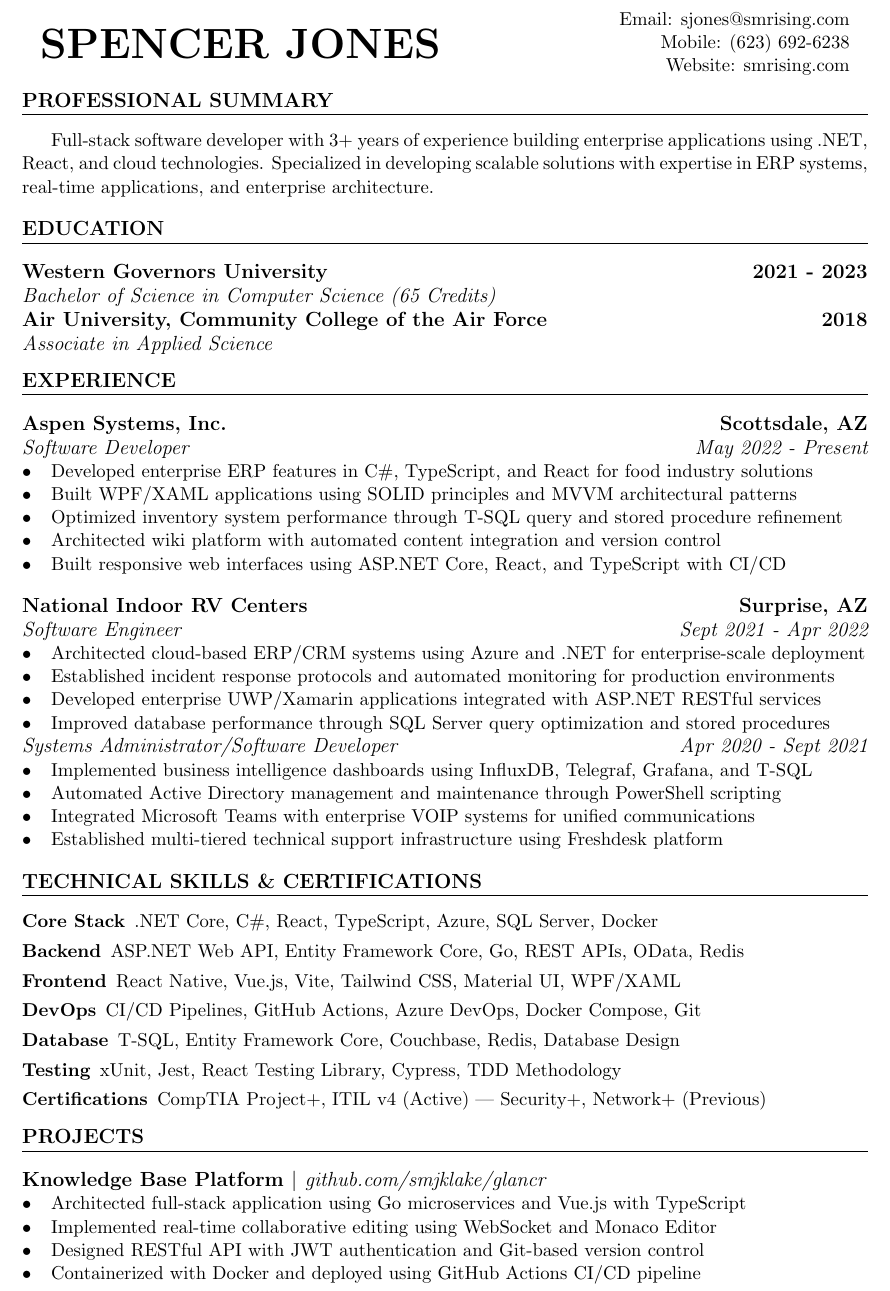
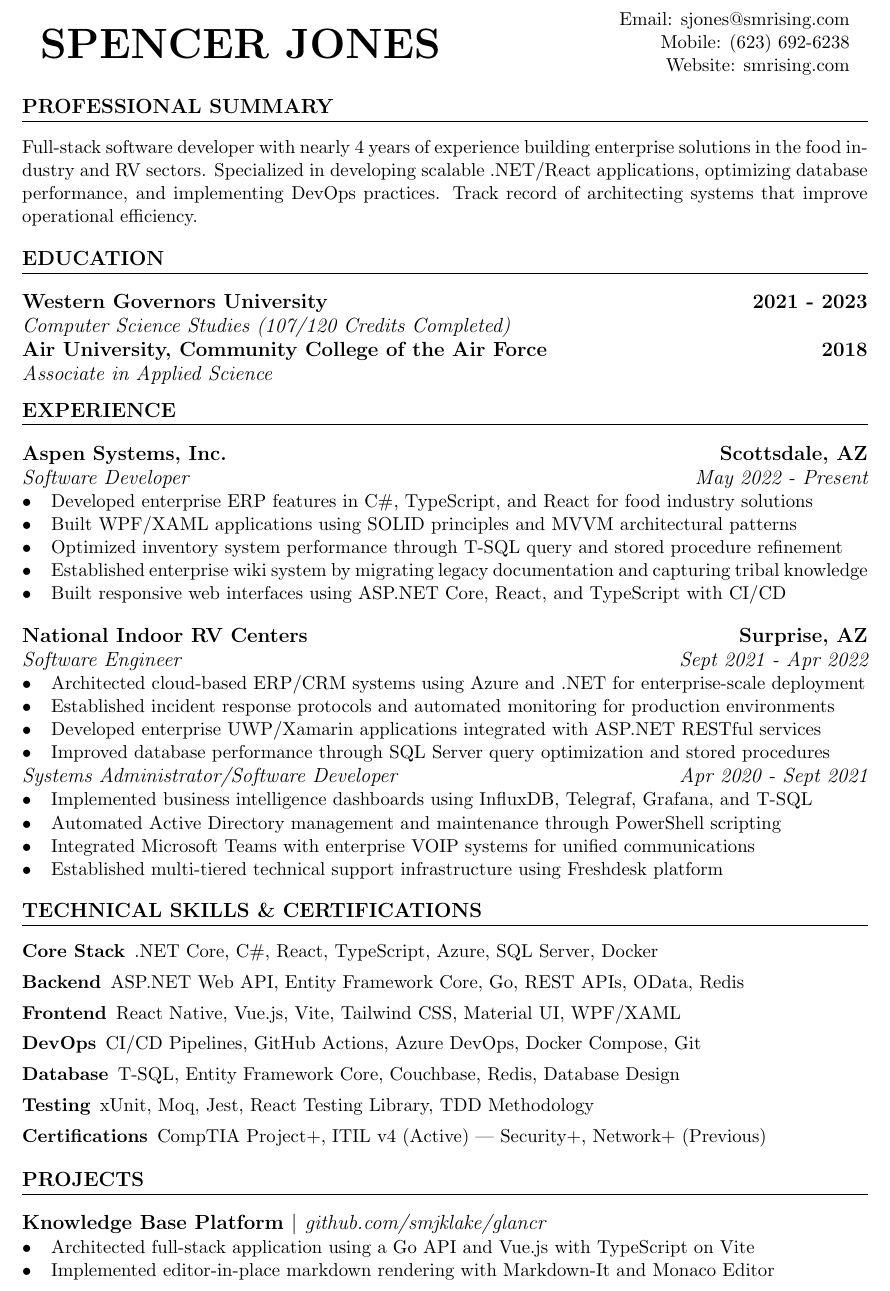
Before and after one commit to smjklake/sjones_resume, a LaTeX CV (sjones-resume.tex): part of the page, cut so that both start at the same text. Compiled offline with pdfLaTeX.

Commit message:
Updating resume.

```diff
--- a/sjones-resume.tex
+++ b/sjones-resume.tex
@@ -37,12 +37,12 @@
 
 \section{Professional Summary}
 %=================%
-Full-stack software developer with 3+ years of experience building enterprise applications using .NET, React, and cloud technologies. Specialized in developing scalable solutions with expertise in ERP systems, real-time applications, and enterprise architecture.
+\noindent Full-stack software developer with nearly 4 years of experience building enterprise solutions in the food industry and RV sectors. Specialized in developing scalable .NET/React applications, optimizing database performance, and implementing DevOps practices. Track record of architecting systems that improve operational efficiency.
 
 \section{Education}
 %=================%
 \subsection{Western Governors University \hfill 2021 - 2023}
-\subsubsection{Bachelor of Science in Computer Science (65 Credits)}
+\subsubsection{Computer Science Studies (107/120 Credits Completed)}
 \subsection{Air University, Community College of the Air Force \hfill 2018}
 \subsubsection{Associate in Applied Science}
 \vspace{0.7em}
@@ -55,7 +55,7 @@ Full-stack software developer with 3+ years of experience building enterprise ap
     \item Developed enterprise ERP features in C\#, TypeScript, and React for food industry solutions
     \item Built WPF/XAML applications using SOLID principles and MVVM architectural patterns
     \item Optimized inventory system performance through T-SQL query and stored procedure refinement
-    \item Architected wiki platform with automated content integration and version control
+    \item Established enterprise wiki system by migrating legacy documentation and capturing tribal knowledge
     \item Built responsive web interfaces using ASP.NET Core, React, and TypeScript with CI/CD
 \end{itemize}
 
@@ -85,7 +85,7 @@ Full-stack software developer with 3+ years of experience building enterprise ap
 	\item[Frontend] React Native, Vue.js, Vite, Tailwind CSS, Material UI, WPF/XAML
 	\item[DevOps] CI/CD Pipelines, GitHub Actions, Azure DevOps, Docker Compose, Git
 	\item[Database] T-SQL, Entity Framework Core, Couchbase, Redis, Database Design
-	\item[Testing] xUnit, Jest, React Testing Library, Cypress, TDD Methodology
+	\item[Testing] xUnit, Moq, Jest, React Testing Library, TDD Methodology
 	\item[Certifications] CompTIA Project+, ITIL v4 (Active) | Security+, Network+ (Previous)
 \end{description}
 
@@ -93,10 +93,8 @@ Full-stack software developer with 3+ years of experience building enterprise ap
 %=================
 \subsection{Knowledge Base Platform $|$ \normalfont\textit{github.com/smjklake/glancr}}
 \begin{itemize}
-  \item Architected full-stack application using Go microservices and Vue.js with TypeScript
-  \item Implemented real-time collaborative editing using WebSocket and Monaco Editor
-  \item Designed RESTful API with JWT authentication and Git-based version control
-  \item Containerized with Docker and deployed using GitHub Actions CI/CD pipeline
+  \item Architected full-stack application using a Go API and Vue.js with TypeScript on Vite
+  \item Implemented editor-in-place markdown rendering with Markdown-It and Monaco Editor
 \end{itemize}
 
 \end{document}
```
Also changed, not shown: sjones-resume.pdf.
